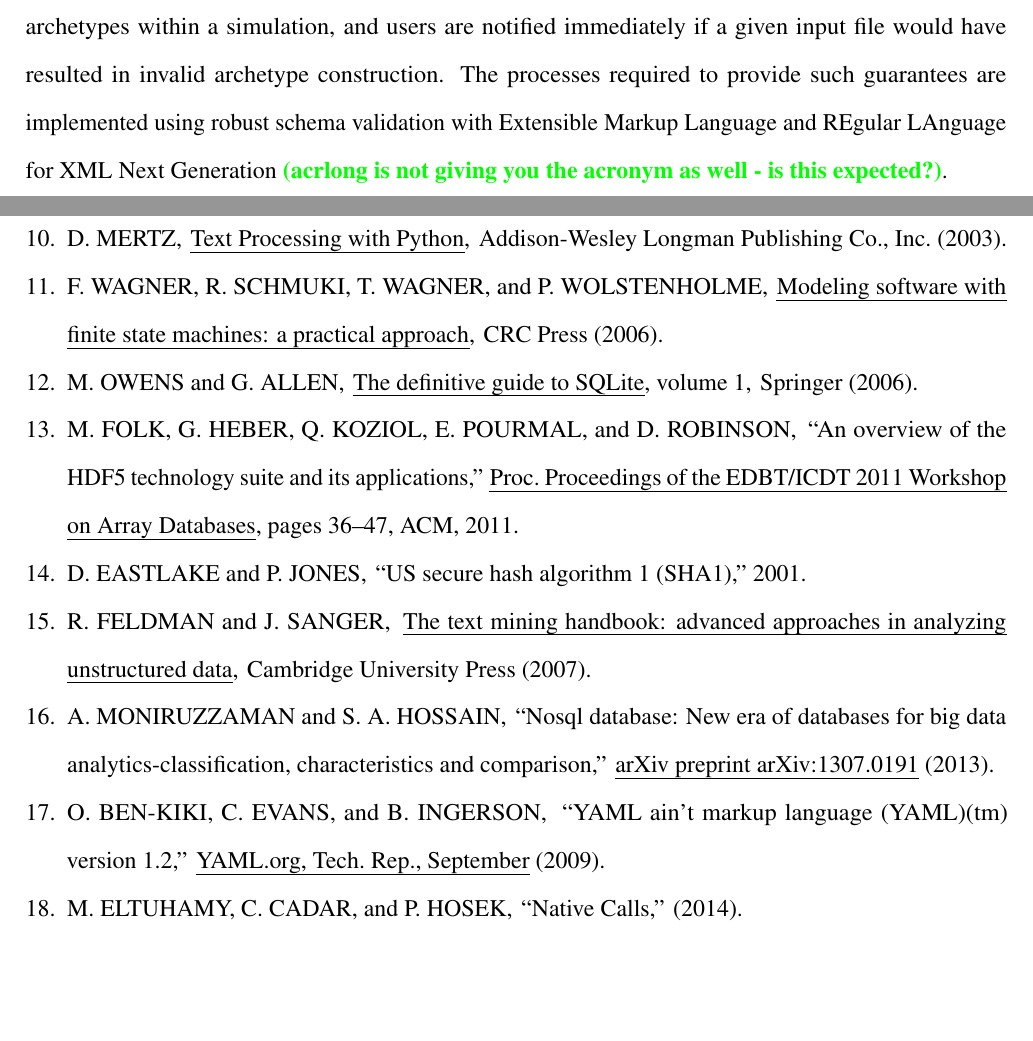
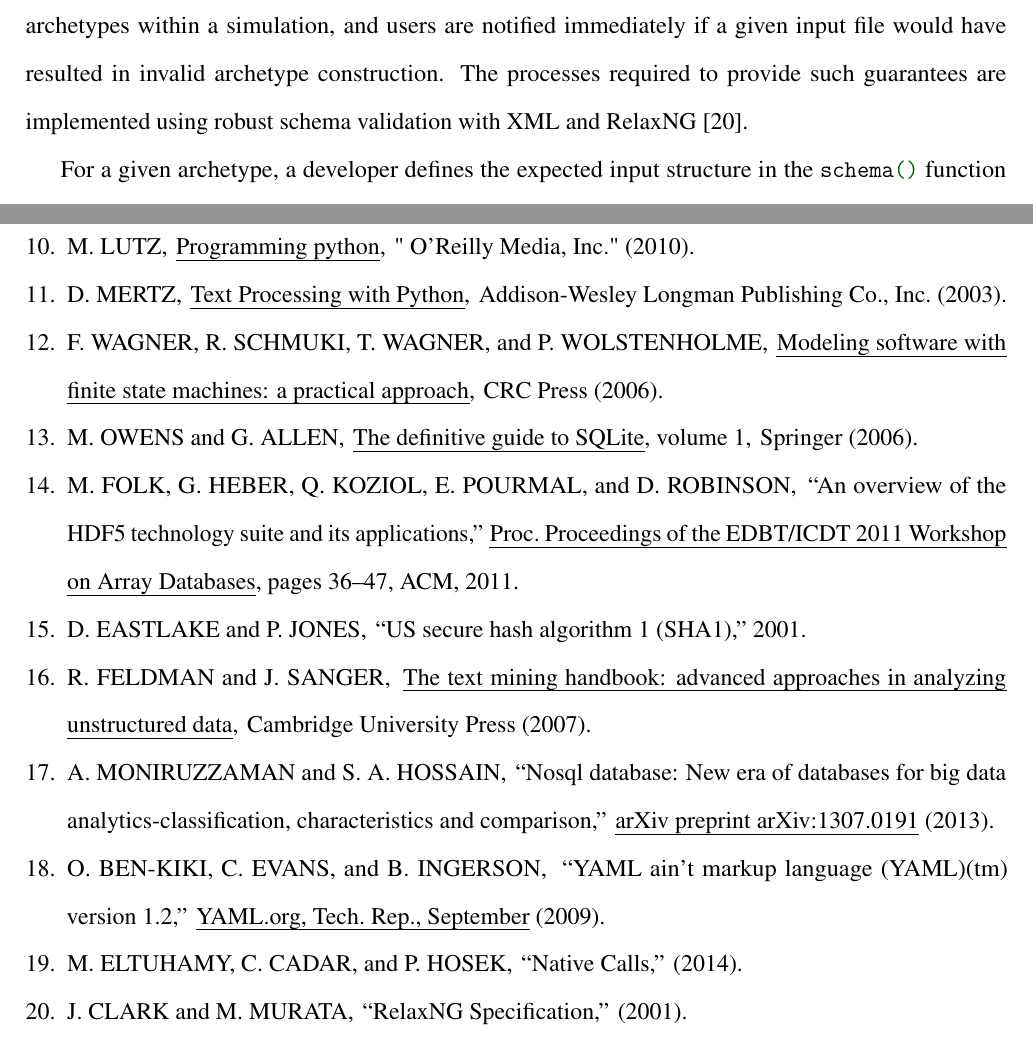
Before and after one commit to cyclus/archetype-paper, a LaTeX document (paper.tex, which reads implementation.tex, refs.bib): two parts of pages 42 and 49 of 49, joined at a grey line, cut so that both start at the same text, the shorter picture padded with empty space. Compiled offline with pdfLaTeX.

Commit message:
refs seem in order

```diff
--- a/implementation.tex
+++ b/implementation.tex
@@ -960,9 +960,8 @@ of valid input files provided to both users and archetype developers. Developers
 are guaranteed valid construction of archetypes within a simulation, and users
 are notified immediately if a given input file would have resulted in invalid
 archetype construction. The processes required to provide such guarantees are
-implemented using robust schema validation with \acrlong{XML} and
-\acrlong{RNG} \comment{(acrlong is not giving you the acronym as well - is
-this expected?)}.
+implemented using robust schema validation with \gls{XML} and
+\gls{RNG} \cite{clark2001relax}.
 
 For a given archetype, a developer defines the expected input structure in the
 \code{schema()} function manually or via the \code{#pragma cyclus var}
--- a/refs.bib
+++ b/refs.bib
@@ -65,0 +73,2 @@ url = "http://dx.doi.org/10.6084/m9.figshare.1256424"
+  year={2010},
+  publisher={" O'Reilly Media, Inc."}
```
Also changed, not shown: implementation.tex (2 more changed lines), refs.bib (13 more changed lines).
